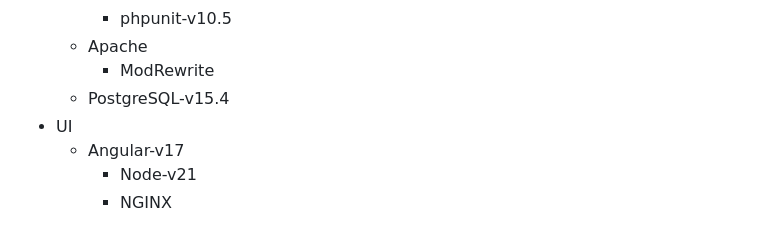
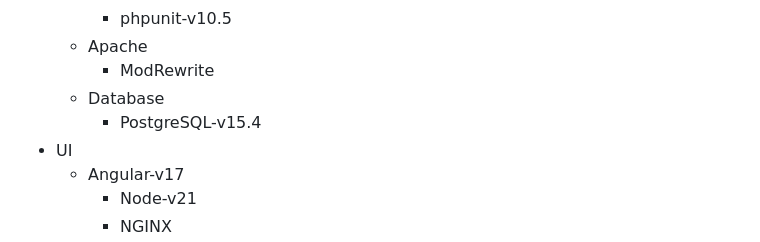
Before and after one commit to EricNeves/myFavoritesQuotes, a Markdown page: readme.md, the part around the change. GitHub-like rendering.

Commit message:
Doc: update readme.md

```diff
--- a/readme.md
+++ b/readme.md
@@ -48,7 +48,8 @@ A adoção do **Layered Architecture** promove uma melhor organização e separa
     * phpunit-v10.5
   * Apache
     * ModRewrite
-  * PostgreSQL-v15.4
+  * Database
+    * PostgreSQL-v15.4
 * UI
   * Angular-v17
     * Node-v21
```
